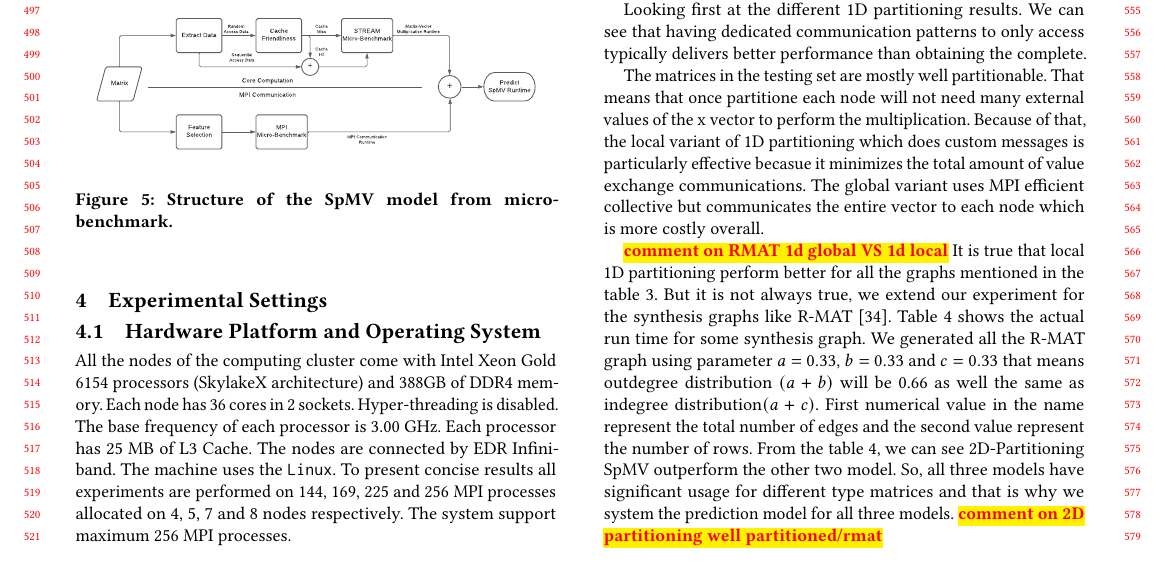
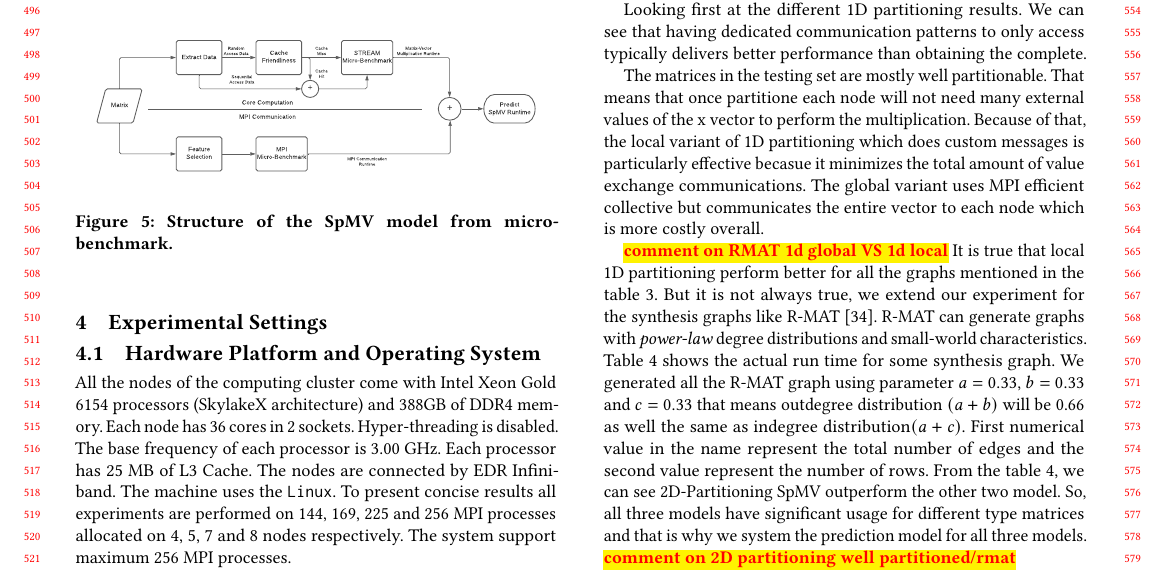
Before and after one commit to marufdsi/ConferencePapers, a LaTeX paper (ICPP2021/spmv_model.tex): part of page 5 of 8, cut so that both start at the same text. Compiled offline with pdfLaTeX.

Commit message:
Added some comments about rmat

```diff
--- a/ICPP2021/spmv_model.tex
+++ b/ICPP2021/spmv_model.tex
@@ -714,6 +714,7 @@ more costly overall.
 \todo{comment on RMAT 1d global VS 1d local}
 It is true that local 1D partitioning perform better for all the graphs mentioned in the table~\ref{tab:actual_time_table}.
 But it is not always true, we extend our experiment for the synthesis graphs like R-MAT~\cite{chakrabarti2004r}.
+R-MAT can generate graphs with \textit{power-law} degree distributions and small-world characteristics.
 Table~\ref{tab:rmat-actual_time_table} shows the actual run time for some synthesis graph. We generated all the
 R-MAT graph using parameter $a=0.33$, $b=0.33$ and $c=0.33$ that means outdegree distribution $(a+b)$ will be 0.66
 as well the same as indegree distribution$(a+c)$. First numerical value in the name represent the total number of edges and the
```
